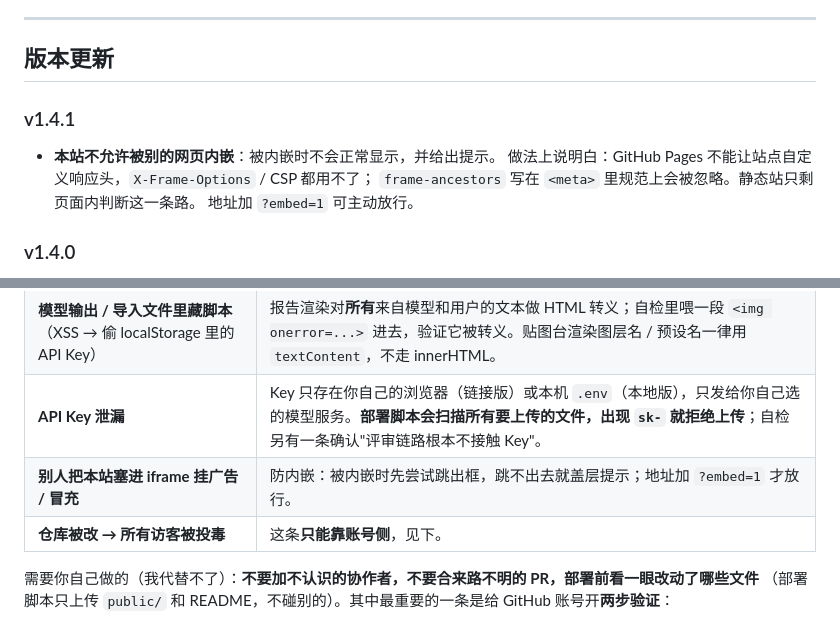
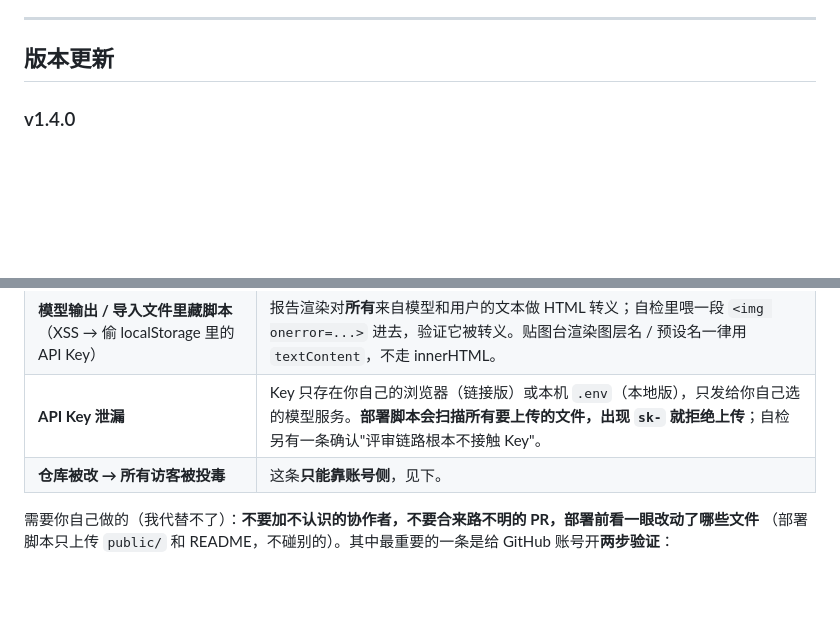
Before and after one commit to Orangutan612/vfx-review-studio, a Markdown page: README.md, 2 parts joined by grey strips. Drawn GitHub-style; blank space fills up the shorter version.

Commit message:
v1.4.3 更新 README.md

```diff
--- a/README.md
+++ b/README.md
@@ -84,12 +84,6 @@
 
 ## 版本更新
 
-### v1.4.1
-
-- **本站不允许被别的网页内嵌**：被内嵌时不会正常显示，并给出提示。
-  做法上说明白：GitHub Pages 不能让站点自定义响应头，`X-Frame-Options` / CSP 都用不了；
-  `frame-ancestors` 写在 `<meta>` 里规范上会被忽略。静态站只剩页面内判断这一条路。
-  地址加 `?embed=1` 可主动放行。
 
 ### v1.4.0
 
@@ -123,7 +117,6 @@
 | **供应链投毒**（第三方脚本被改） | **一个外链都没有**：没有 CDN 脚本、没有外部字体、没有统计代码。样式和脚本全是仓库里的本地文件（`public/vendor/` 里的 mp4box 也是本地固定的）。自检里有一条盯着"部署目录不许出现外部脚本"。 |
 | **模型输出 / 导入文件里藏脚本**（XSS → 偷 localStorage 里的 API Key） | 报告渲染对**所有**来自模型和用户的文本做 HTML 转义；自检里喂一段 `<img onerror=...>` 进去，验证它被转义。贴图台渲染图层名 / 预设名一律用 `textContent`，不走 innerHTML。 |
 | **API Key 泄漏** | Key 只存在你自己的浏览器（链接版）或本机 `.env`（本地版），只发给你自己选的模型服务。**部署脚本会扫描所有要上传的文件，出现 `sk-` 就拒绝上传**；自检另有一条确认"评审链路根本不接触 Key"。 |
-| **别人把本站塞进 iframe 挂广告 / 冒充** | 防内嵌：被内嵌时先尝试跳出框，跳不出去就盖层提示；地址加 `?embed=1` 才放行。 |
 | **仓库被改 → 所有访客被投毒** | 这条**只能靠账号侧**，见下。 |
 
 需要你自己做的（我代替不了）：**不要加不认识的协作者，不要合来路不明的 PR，部署前看一眼改动了哪些文件**
```
